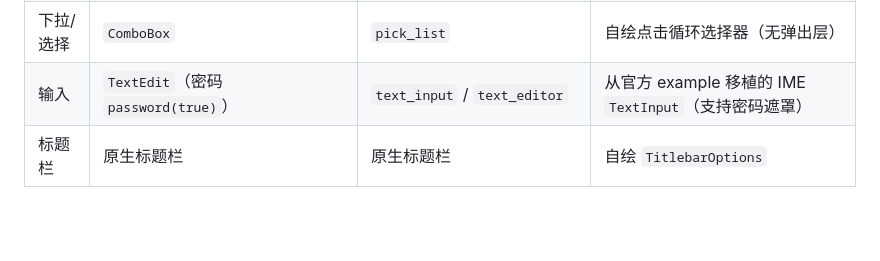
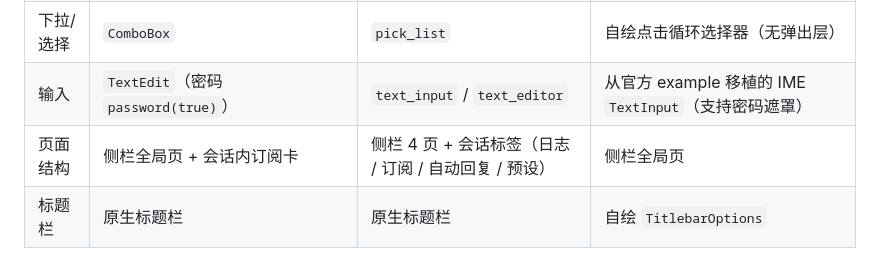
Before and after one commit to GordonWen/mqttc, a Markdown page: docs/ARCHITECTURE.md, the part around the change. GitHub-like rendering; blank space fills up the shorter version.

```diff
--- a/docs/ARCHITECTURE.md
+++ b/docs/ARCHITECTURE.md
@@ -95,6 +95,7 @@ UI 线程                                  工作线程（每连接 1 个 + 定
 | 中文字体 | fontique 系统字体回退（不打包 CJK） | cosmic-text 系统回退，默认族按平台选 YaHei / PingFang | 系统字体回退 |
 | 下拉/选择 | `ComboBox` | `pick_list` | 自绘点击循环选择器（无弹出层） |
 | 输入 | `TextEdit`（密码 `password(true)`） | `text_input` / `text_editor` | 从官方 example 移植的 IME `TextInput`（支持密码遮罩） |
+| 页面结构 | 侧栏全局页 + 会话内订阅卡 | 侧栏 4 页 + 会话标签（日志 / 订阅 / 自动回复 / 预设） | 侧栏全局页 |
 | 标题栏 | 原生标题栏 | 原生标题栏 | 自绘 `TitlebarOptions` |
 
 GPUI 的取舍（规则/预设编辑页只读等）在 [PARITY.md](PARITY.md) 中逐条记录。
```
Also changed, not shown: CHANGELOG.md (+10 -0 lines), README.md (+6 -5 lines), docs/release-notes-v0.2.1.md (added, +56 -0 lines), docs/assets/screenshot-iced.png, 6 other files.
